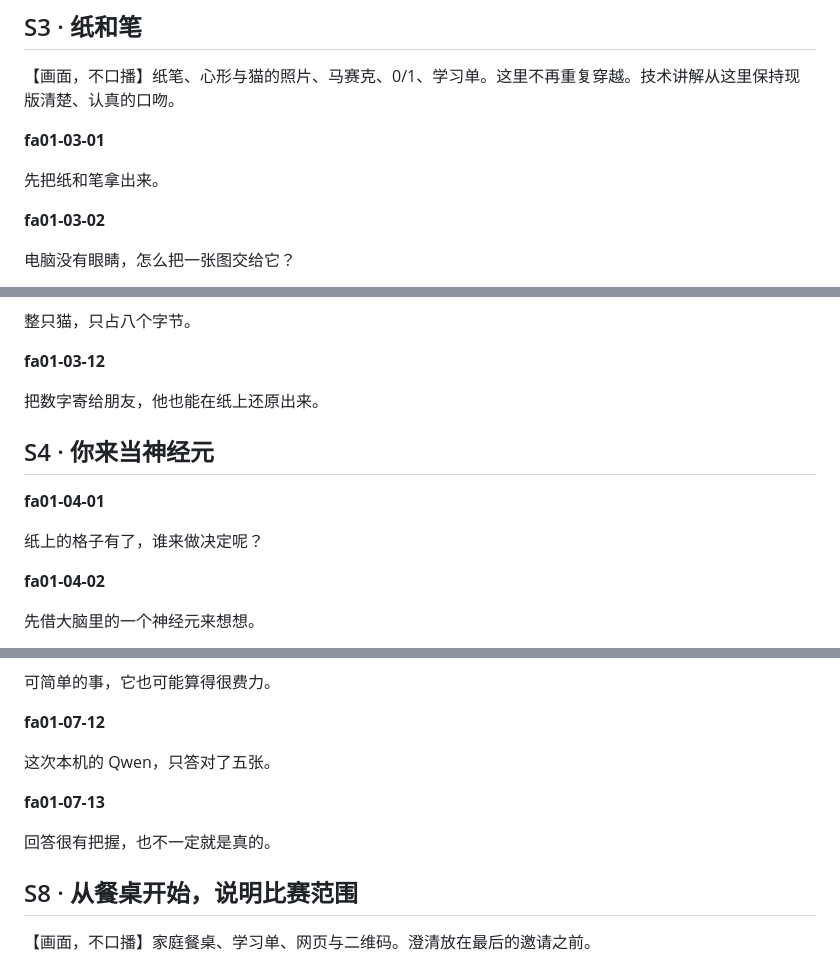
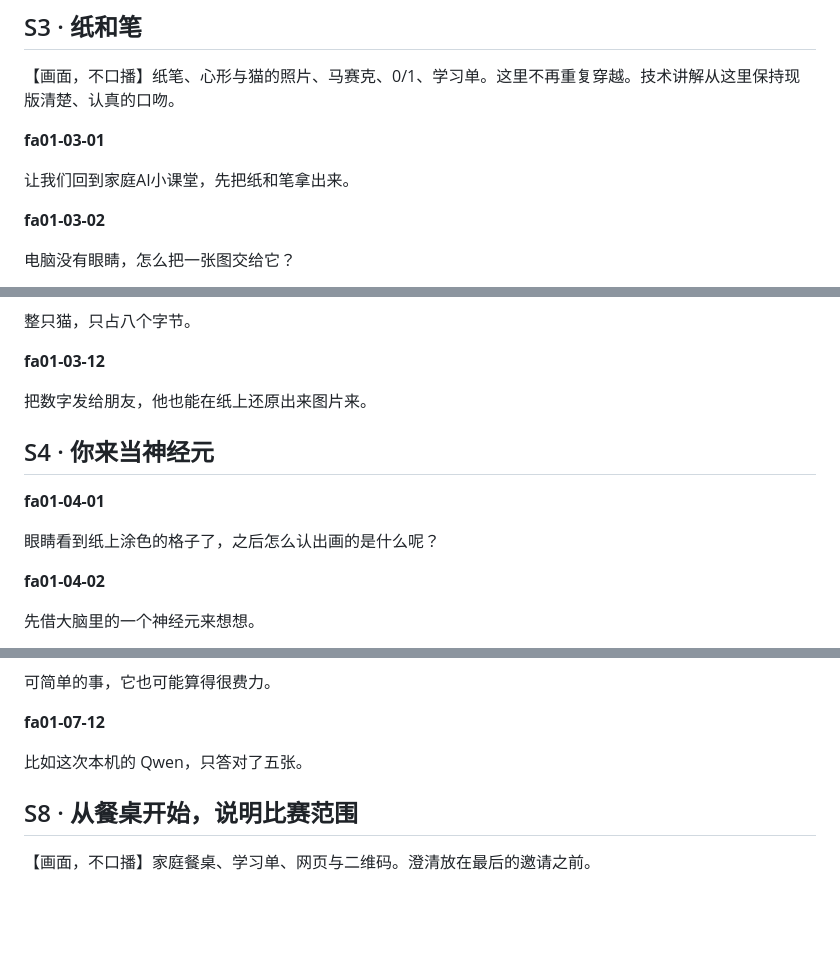
Before and after one commit to yancyqin/lucas-academy-video, a Markdown page: docs/family-ai-lab-01/full-review-v2.zh.md, 3 parts joined by grey strips. Rendered like a GitHub page; blank space fills up the shorter version.

Commit message:
Preserve owner edits to the Chinese Family AI Lab review script

```diff
--- a/docs/family-ai-lab-01/full-review-v2.zh.md
+++ b/docs/family-ai-lab-01/full-review-v2.zh.md
@@ -62,7 +62,7 @@ X 已经答完了，只用了 0.37 微秒。
 
 **fa01-03-01**
 
-先把纸和笔拿出来。
+让我们回到家庭AI小课堂，先把纸和笔拿出来。
 
 **fa01-03-02**
 
@@ -106,13 +106,13 @@ X 已经答完了，只用了 0.37 微秒。
 
 **fa01-03-12**
 
-把数字寄给朋友，他也能在纸上还原出来。
+把数字发给朋友，他也能在纸上还原出来图片来。
 
 ## S4 · 你来当神经元
 
 **fa01-04-01**
 
-纸上的格子有了，谁来做决定呢？
+眼睛看到纸上涂色的格子了，之后怎么认出画的是什么呢？
 
 **fa01-04-02**
 
@@ -300,11 +300,8 @@ train 对照答案，决定分数要不要改。
 
 **fa01-07-12**
 
-这次本机的 Qwen，只答对了五张。
+比如这次本机的 Qwen，只答对了五张。
 
-**fa01-07-13**
-
-回答很有把握，也不一定就是真的。
 
 ## S8 · 从餐桌开始，说明比赛范围
 
```
Also changed, not shown: other parts of docs/family-ai-lab-01/full-review-v2.zh.md (+1 -1 lines).
